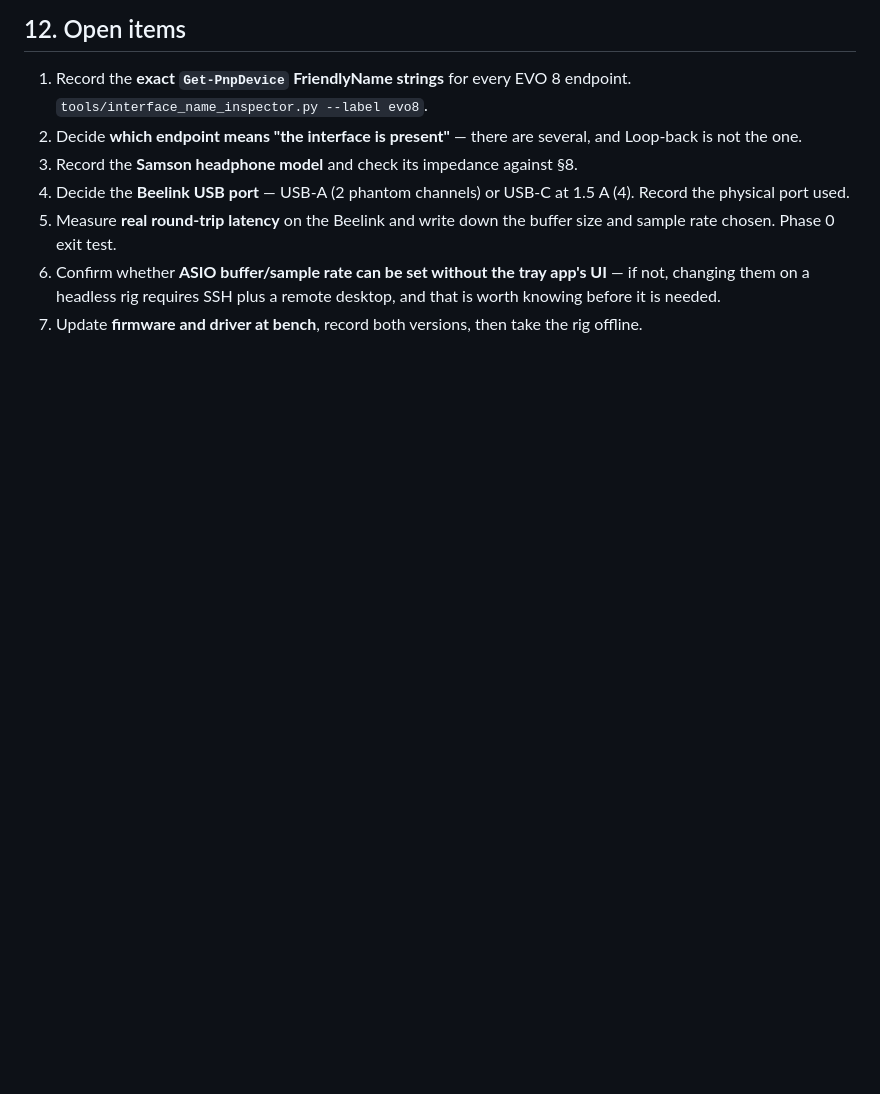
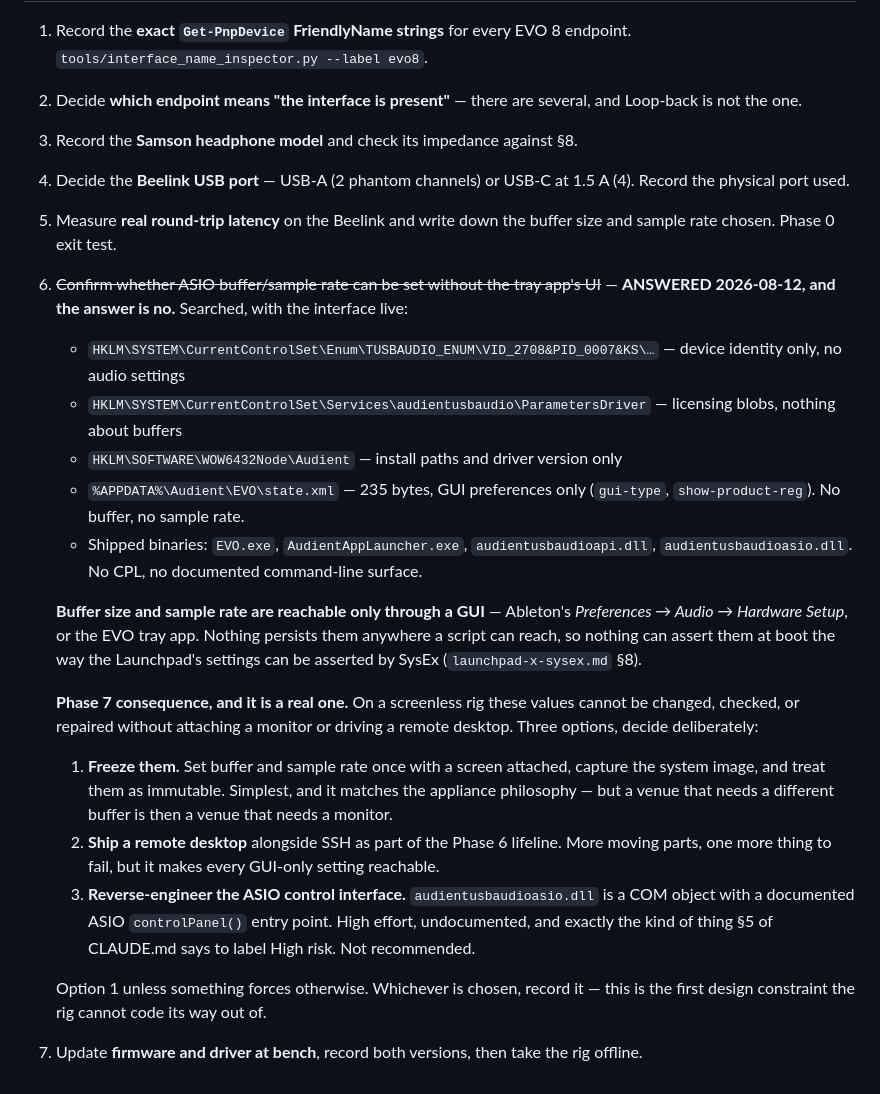
Before and after one commit to mattjaekeldesign/ablepad, a Markdown page: docs/audient-evo-8-reference.md, the part around the change. GitHub-like rendering; blank space fills up the shorter version.

Commit message:
EVO: ASIO buffer is GUI-only, no scriptable path
Searched with the interface live: TUSBAUDIO_ENUM device keys, the
audientusbaudio service ParametersDriver tree, HKLM SOFTWARE Audient,
%APPDATA%\Audient\EVO\state.xml, and every shipped binary. The registry
holds identity and licensing; state.xml is 235 bytes of GUI preferences.
Nothing persists buffer size or sample rate, and no CPL or command-line
surface exists.

So unlike the Launchpad -- whose settings can all be asserted by SysEx at
boot -- the EVO's buffer and sample rate can only be reached through a
GUI. On a screenless rig they cannot be changed, checked or repaired
without a monitor or a remote desktop.

Open item 6 in the EVO reference is now answered, with three options and
a recommendation: freeze the values into the system image.

Co-Authored-By: Claude Opus 5 (1M context) <noreply@anthropic.com>

```diff
--- a/docs/audient-evo-8-reference.md
+++ b/docs/audient-evo-8-reference.md
@@ -324,7 +324,38 @@ unreachable, and it is also what a warranty claim needs.
    the physical port used.
 5. Measure **real round-trip latency** on the Beelink and write down the buffer size and sample
    rate chosen. Phase 0 exit test.
-6. Confirm whether **ASIO buffer/sample rate can be set without the tray app's UI** — if not,
-   changing them on a headless rig requires SSH plus a remote desktop, and that is worth
-   knowing before it is needed.
+6. ~~Confirm whether ASIO buffer/sample rate can be set without the tray app's UI~~ —
+   **ANSWERED 2026-08-12, and the answer is no.** Searched, with the interface live:
+
+   - `HKLM\SYSTEM\CurrentControlSet\Enum\TUSBAUDIO_ENUM\VID_2708&PID_0007&KS\…` — device
+     identity only, no audio settings
+   - `HKLM\SYSTEM\CurrentControlSet\Services\audientusbaudio\ParametersDriver` — licensing
+     blobs, nothing about buffers
+   - `HKLM\SOFTWARE\WOW6432Node\Audient` — install paths and driver version only
+   - `%APPDATA%\Audient\EVO\state.xml` — 235 bytes, GUI preferences only
+     (`gui-type`, `show-product-reg`). No buffer, no sample rate.
+   - Shipped binaries: `EVO.exe`, `AudientAppLauncher.exe`, `audientusbaudioapi.dll`,
+     `audientusbaudioasio.dll`. No CPL, no documented command-line surface.
+
+   **Buffer size and sample rate are reachable only through a GUI** — Ableton's
+   *Preferences → Audio → Hardware Setup*, or the EVO tray app. Nothing persists them
+   anywhere a script can reach, so nothing can assert them at boot the way the Launchpad's
+   settings can be asserted by SysEx (`launchpad-x-sysex.md` §8).
+
+   **Phase 7 consequence, and it is a real one.** On a screenless rig these values cannot be
+   changed, checked, or repaired without attaching a monitor or driving a remote desktop.
+   Three options, decide deliberately:
+
+   1. **Freeze them.** Set buffer and sample rate once with a screen attached, capture the
+      system image, and treat them as immutable. Simplest, and it matches the appliance
+      philosophy — but a venue that needs a different buffer is then a venue that needs a
+      monitor.
+   2. **Ship a remote desktop** alongside SSH as part of the Phase 6 lifeline. More moving
+      parts, one more thing to fail, but it makes every GUI-only setting reachable.
+   3. **Reverse-engineer the ASIO control interface.** `audientusbaudioasio.dll` is a COM
+      object with a documented ASIO `controlPanel()` entry point. High effort, undocumented,
+      and exactly the kind of thing §5 of CLAUDE.md says to label High risk. Not recommended.
+
+   Option 1 unless something forces otherwise. Whichever is chosen, record it — this is
+   the first design constraint the rig cannot code its way out of.
 7. Update **firmware and driver at bench**, record both versions, then take the rig offline.
```
